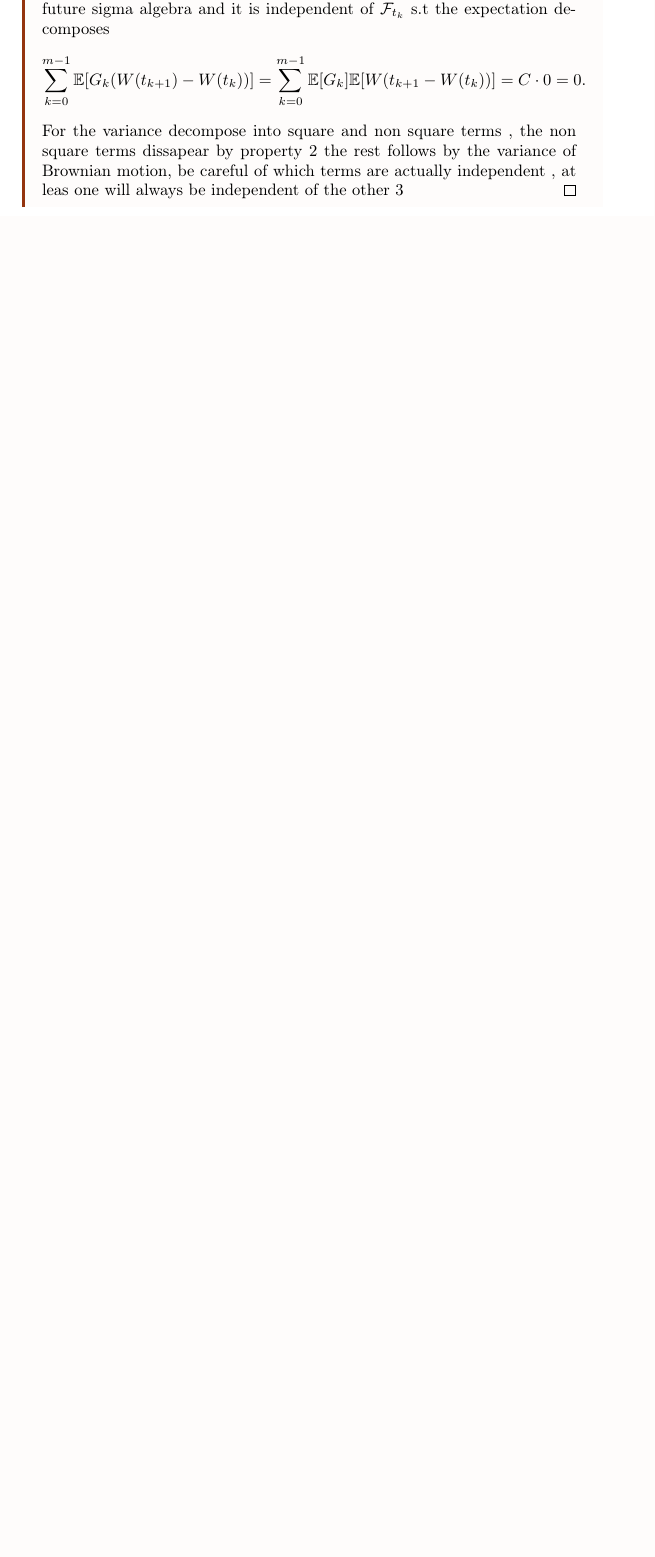
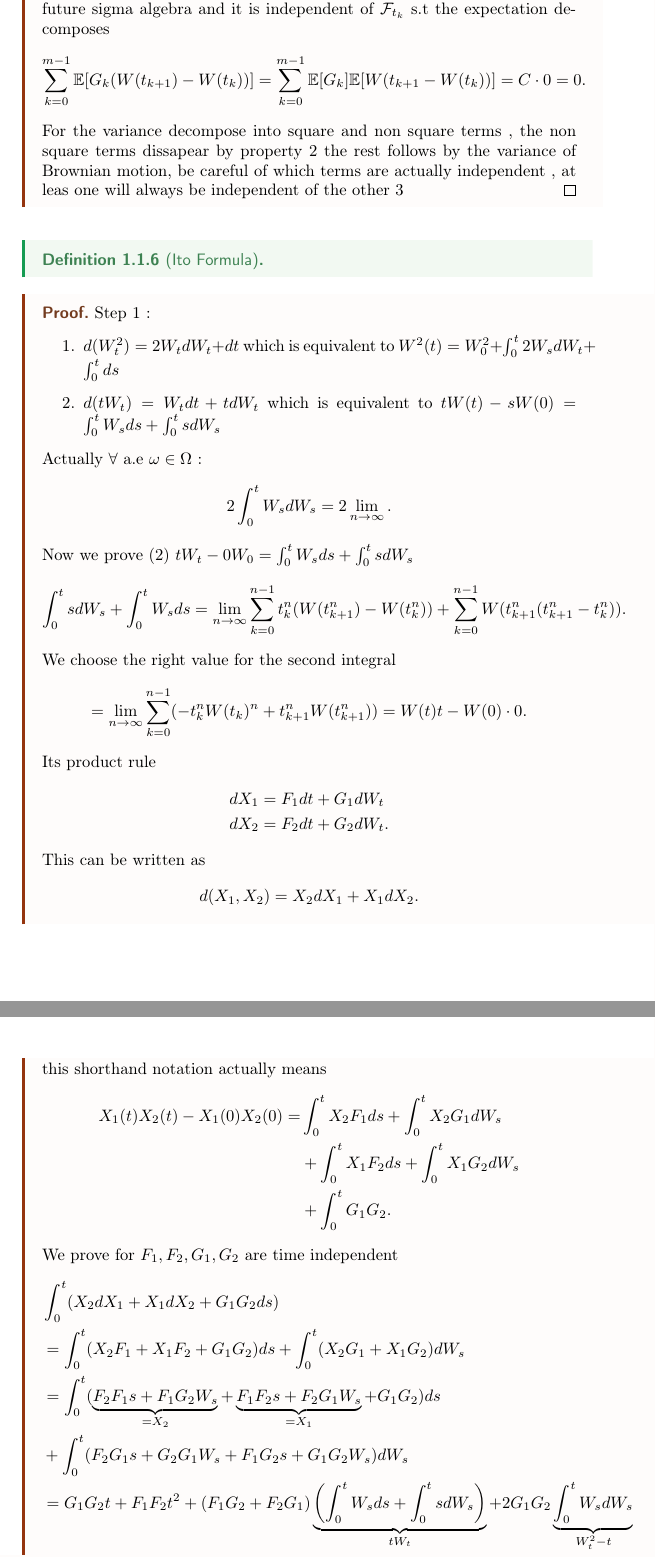
Before and after one commit to janik-git/course_notes, a LaTeX document (Semester_1/MeanField/notes/master.tex, which reads Semester_1/MeanField/notes/lectures/stochastic.tex): part of page 3 of 6 before the commit and two parts of pages 3 and 4 of 8 after it, the two joined at a grey line, cut so that both start at the same text, the shorter picture padded with empty space. Compiled offline with pdfLaTeX.

Commit message:
new meanfield , half

```diff
--- a/Semester_1/MeanField/notes/lectures/stochastic.tex
+++ b/Semester_1/MeanField/notes/lectures/stochastic.tex
@@ -66,3 +66,49 @@ For step process we define the ito integral as a simple sum
   For the variance decompose into square and non square terms , the non square terms dissapear by property 2 the rest follows by the variance of
   Brownian motion, be careful of which terms are actually independent , at leas one will always be independent of the other 3
 \end{proof}
+\begin{definition}[Ito Formula]
+
+\end{definition}
+\begin{proof}
+ Step 1 :
+ \begin{enumerate}
+  \item $d(W_t^2) = 2 W_t dW_t + dt$ which is equivalent to $W^2(t) = W_0^{2} + \int_0^{t} 2 W_s dW_t + \int_0^{t} ds  $
+  \item $d(tW_t) = W_t dt + t dW_t$ which is equivalent to $tW(t) - sW(0) = \int_0^{t} W_s ds + \int_0^{t} s dW_s  $
+ \end{enumerate}
+ Actually $\forall \text{ a.e } \omega  \in  \Omega $ :
+ \begin{align*}
+   2 \int_0^{t} W_s dW_s = 2 \lim_{n \to \infty}
+ .\end{align*}
+ Now we prove (2) $tW_t - 0 W_0  = \int_0^{t} W_s ds + \int_0^{t} s dW_s  $
+ \begin{align*}
+   \int_0^{t} s   dW_s + \int_0^{t} W_s ds = \lim_{n \to \infty} \sum_{k=0}^{n-1} t_k^{n} (W(t_{k+1}^{n} )- W(t_{k}^{n} ))    + \sum_{k=0}^{n-1} W(t_{k+1}^{n}(t_{k+1}^{n} -t_{k}^{n}  ) )
+ .\end{align*}
+ We choose the right value for the second integral
+ \begin{align*}
+   = \lim_{n\to \infty} \sum_{k=0}^{n-1} (-t_k^{n}W(t_k)^{n} + t_{k+1}^{n}W(t_{k+1}^{n} )   )   =W(t)t - W(0)*0
+ .\end{align*}
+ Its product rule
+ \begin{align*}
+   dX_{1} &= F_{1} dt + G_{1}dW_t \\
+   dX_2 &= F_{2} dt + G_{2} dW_t
+ .\end{align*}
+ This can be written as
+ \begin{align*}
+  d(X_{1},X_{2}) = X_{2}dX_{1} + X_{1}dX_{2}
+ .\end{align*}
+ this shorthand notation actually means
+ \begin{align*}
+   X_1(t)X_{2}(t) - X_{1}(0)X_{2}(0) = &\int_0^{t} X_{2}F_{1} ds + \int_0^{t} X_{2}G_{1} dW_s \\
+                                       &+ \int_0^{t} X_{1}F_{2} ds + \int_0^{t} X_{1}G_{2}dW_s \\
+                                       &+ \int_0^{t}G_{1}G_{2}
+ .\end{align*}
+ We prove for $F_{1},F_{2},G_{1},G_{2}$ are time independent
+ \begin{align*}
+   &\int_0^{t} (X_{2}dX_{1} + X_{1}dX_{2} + G_{1}G_{2}ds)  \\
+   &= \int_0^{t} (X_{2}F_{1}+X_{1}F_{2} + G_{1}G_{2}) ds + \int_0^{t} (X_{2}G_{1} + X_{1}G_{2})  dW_s \\
+   &= \int_0^{t} (\underbrace{F_{2}F_{1}s + F_{1}G_{2}W_s}_{=X_{2}} + \underbrace{F_{1}F_{2}s+F_{2}G_{1}W_s}_{=X_{1}} +G_{1}G_{2}) ds \\
+   &+ \int_0^{t} (F_{2}G_{1}s + G_{2}G_{1}W_s+F_{1}G_{2}s + G_{1}G_{2}W_s) dW_s \\
+   &= G_{1}G_{2}t + F_{1}F_{2}t^2 + (F_{1}G_{2}+F_{2}G_{1})\underbrace{\left(\int_0^{t} W_s ds + \int_0^{t}  s dW_s\right)}_{tW_t} + 2G_{1}G_{2} \underbrace{\int_0^{t} W_s dW_s}_{W_t^2-t} \\
+   &=G_{1}G_{2}t + F_{1}F_{2}t^2 + (F_{1}G_{2}+F_{2}G_{1}) tW_t +G_{1}G_{2}W_t^2 - G_{1}G_{2}t \\
+   &= X_{1}(t)*X_{2}(t)
+ .\end{align*}
@@ -69,2 +149,5 @@ For step process we define the ito integral as a simple sum
+  dX  =F dt + G dW_t
+ .\end{align*}
+\end{proof}
 \section{Bad K}
 \section{Convergence}
```
Also changed, not shown: Semester_1/StochasticCalc/notes/master.tex (+4 -4 lines), Semester_1/MeanField/notes/master.pdf, Semester_1/MeanField/notes/lectures/stochastic.tex (34 more changed lines).
